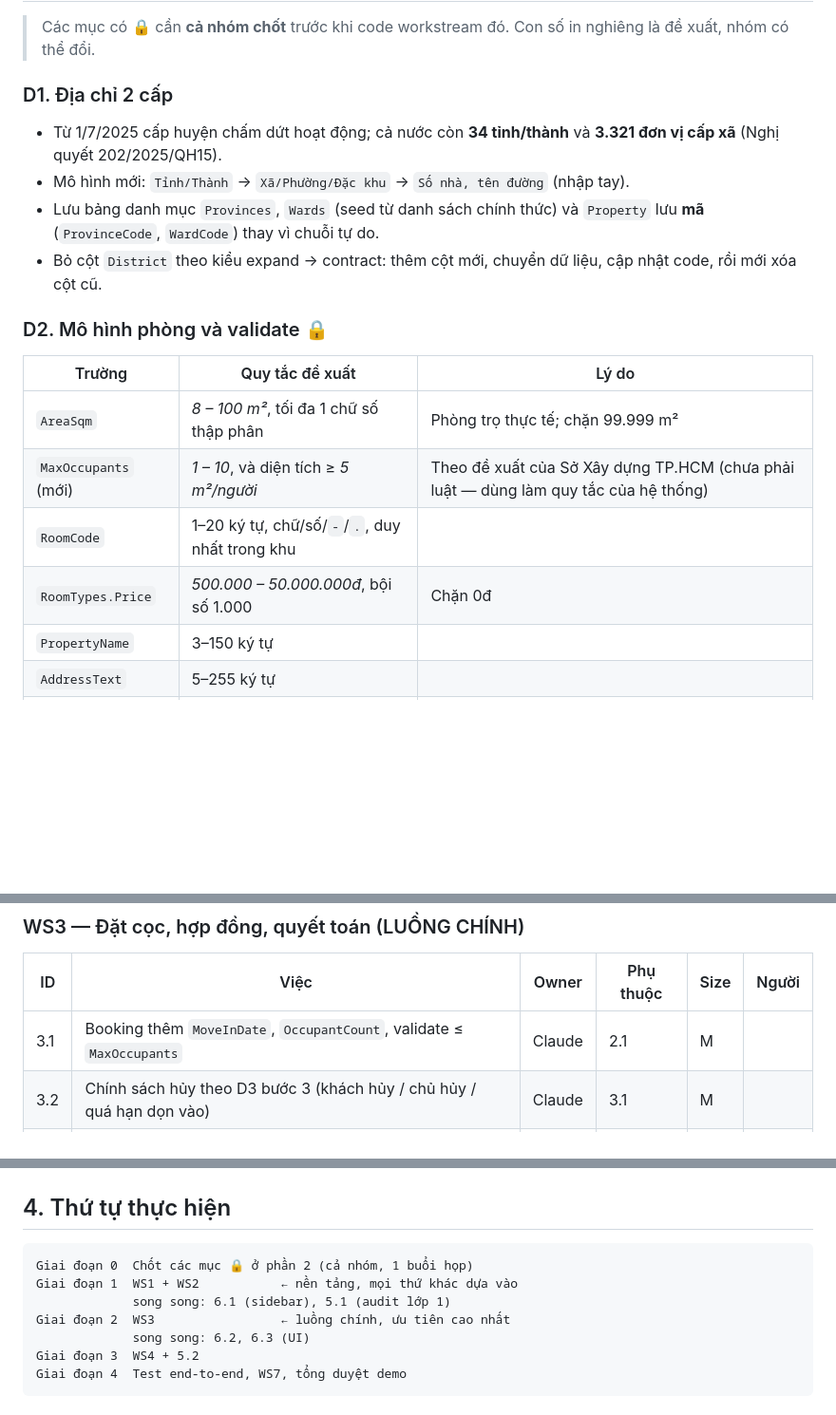
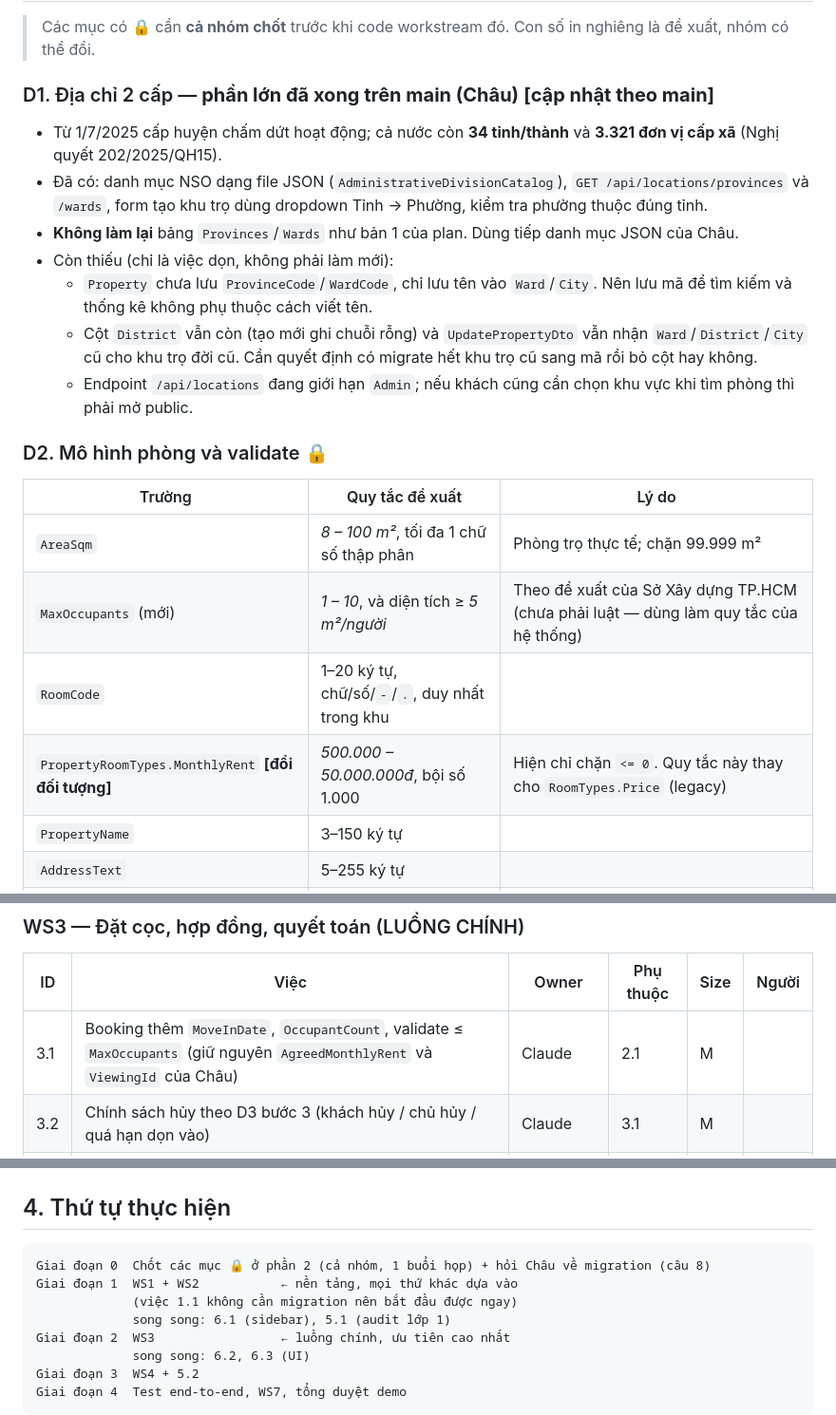
Before and after one commit to Chau165/PRN232, a Markdown page: docs/rebuild/PLAN.md, 3 parts joined by grey strips. Shown at 95% size. Rendered like a GitHub page; blank space fills up the shorter version.

````diff
--- a/docs/rebuild/PLAN.md
+++ b/docs/rebuild/PLAN.md
@@ -73,11 +81,14 @@ Vấn đề:
 
 > Các mục có 🔒 cần **cả nhóm chốt** trước khi code workstream đó. Con số in nghiêng là đề xuất, nhóm có thể đổi.
 
-### D1. Địa chỉ 2 cấp
+### D1. Địa chỉ 2 cấp — **phần lớn đã xong trên main (Châu)** **[cập nhật theo main]**
 - Từ 1/7/2025 cấp huyện chấm dứt hoạt động; cả nước còn **34 tỉnh/thành** và **3.321 đơn vị cấp xã** (Nghị quyết 202/2025/QH15).
-- Mô hình mới: `Tỉnh/Thành` → `Xã/Phường/Đặc khu` → `Số nhà, tên đường` (nhập tay).
-- Lưu bảng danh mục `Provinces`, `Wards` (seed từ danh sách chính thức) và `Property` lưu **mã** (`ProvinceCode`, `WardCode`) thay vì chuỗi tự do.
-- Bỏ cột `District` theo kiểu expand → contract: thêm cột mới, chuyển dữ liệu, cập nhật code, rồi mới xóa cột cũ.
+- Đã có: danh mục NSO dạng file JSON (`AdministrativeDivisionCatalog`), `GET /api/locations/provinces` và `/wards`, form tạo khu trọ dùng dropdown Tỉnh → Phường, kiểm tra phường thuộc đúng tỉnh.
+- **Không làm lại** bảng `Provinces`/`Wards` như bản 1 của plan. Dùng tiếp danh mục JSON của Châu.
+- Còn thiếu (chỉ là việc dọn, không phải làm mới):
+  - `Property` chưa lưu `ProvinceCode`/`WardCode`, chỉ lưu tên vào `Ward`/`City`. Nên lưu mã để tìm kiếm và thống kê không phụ thuộc cách viết tên.
+  - Cột `District` vẫn còn (tạo mới ghi chuỗi rỗng) và `UpdatePropertyDto` vẫn nhận `Ward`/`District`/`City` cũ cho khu trọ đời cũ. Cần quyết định có migrate hết khu trọ cũ sang mã rồi bỏ cột hay không.
+  - Endpoint `/api/locations` đang giới hạn `Admin`; nếu khách cũng cần chọn khu vực khi tìm phòng thì phải mở public.
 
 ### D2. Mô hình phòng và validate 🔒
 | Trường | Quy tắc đề xuất | Lý do |
@@ -85,7 +96,7 @@ Vấn đề:
 | `AreaSqm` | *8 – 100 m²*, tối đa 1 chữ số thập phân | Phòng trọ thực tế; chặn 99.999 m² |
 | `MaxOccupants` (mới) | *1 – 10*, và diện tích ≥ *5 m²/người* | Theo đề xuất của Sở Xây dựng TP.HCM (chưa phải luật — dùng làm quy tắc của hệ thống) |
 | `RoomCode` | 1–20 ký tự, chữ/số/`-`/`.`, duy nhất trong khu | |
-| `RoomTypes.Price` | *500.000 – 50.000.000đ*, bội số 1.000 | Chặn 0đ |
+| `PropertyRoomTypes.MonthlyRent` **[đổi đối tượng]** | *500.000 – 50.000.000đ*, bội số 1.000 | Hiện chỉ chặn `<= 0`. Quy tắc này thay cho `RoomTypes.Price` (legacy) |
 | `PropertyName` | 3–150 ký tự | |
 | `AddressText` | 5–255 ký tự | |
 | `Description` | ≤ 2.000 ký tự | |
@@ -182,7 +193,7 @@ Giữ Supabase Storage. Bổ sung:
 ### WS3 — Đặt cọc, hợp đồng, quyết toán (LUỒNG CHÍNH)
 | ID | Việc | Owner | Phụ thuộc | Size | Người |
 |----|------|-------|-----------|------|-------|
-| 3.1 | Booking thêm `MoveInDate`, `OccupantCount`, validate ≤ `MaxOccupants` | Claude | 2.1 | M | |
+| 3.1 | Booking thêm `MoveInDate`, `OccupantCount`, validate ≤ `MaxOccupants` (giữ nguyên `AgreedMonthlyRent` và `ViewingId` của Châu) | Claude | 2.1 | M | |
 | 3.2 | Chính sách hủy theo D3 bước 3 (khách hủy / chủ hủy / quá hạn dọn vào) | Claude | 3.1 | M | |
 | 3.3 | Cọc chuyển thành cọc hợp đồng, bỏ `PrepaidRentCredit` cho HĐ mới | Claude | 3.1 | M | |
 | 3.4 | Trạng thái `Expired` + job nhắc hạn 30 và 7 ngày | Claude | — | S | |
@@ -240,8 +252,9 @@ Quản trị         Người dùng · Phân công Manager · Báo cáo · Nhậ
 ## 4. Thứ tự thực hiện
 
 ```
-Giai đoạn 0  Chốt các mục 🔒 ở phần 2 (cả nhóm, 1 buổi họp)
+Giai đoạn 0  Chốt các mục 🔒 ở phần 2 (cả nhóm, 1 buổi họp) + hỏi Châu về migration (câu 8)
 Giai đoạn 1  WS1 + WS2           ← nền tảng, mọi thứ khác dựa vào
+             (việc 1.1 không cần migration nên bắt đầu được ngay)
              song song: 6.1 (sidebar), 5.1 (audit lớp 1)
 Giai đoạn 2  WS3                 ← luồng chính, ưu tiên cao nhất
              song song: 6.2, 6.3 (UI)
````
Also changed, not shown: other parts of docs/rebuild/PLAN.md (+35 -14 lines).
